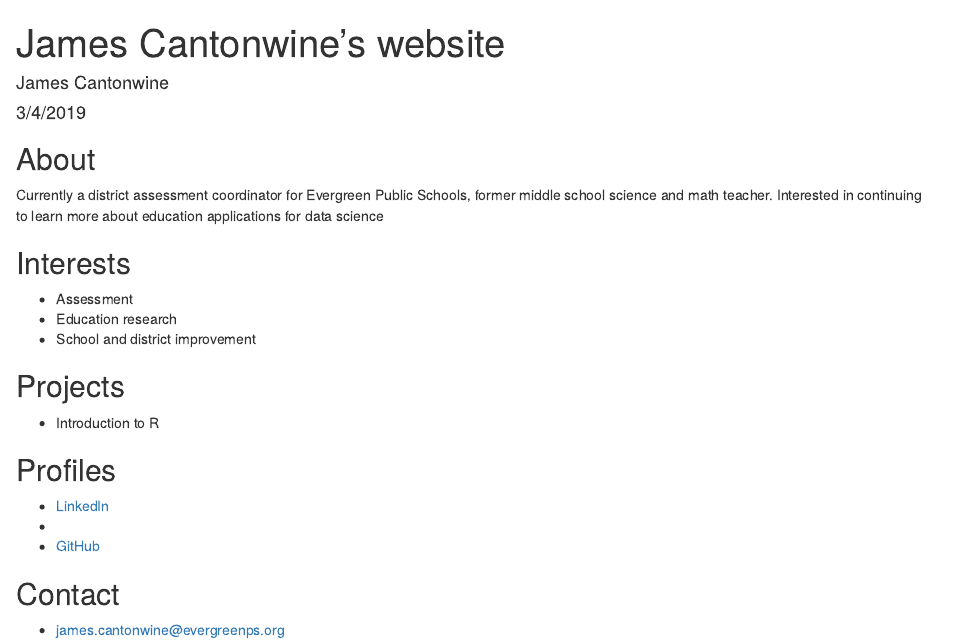
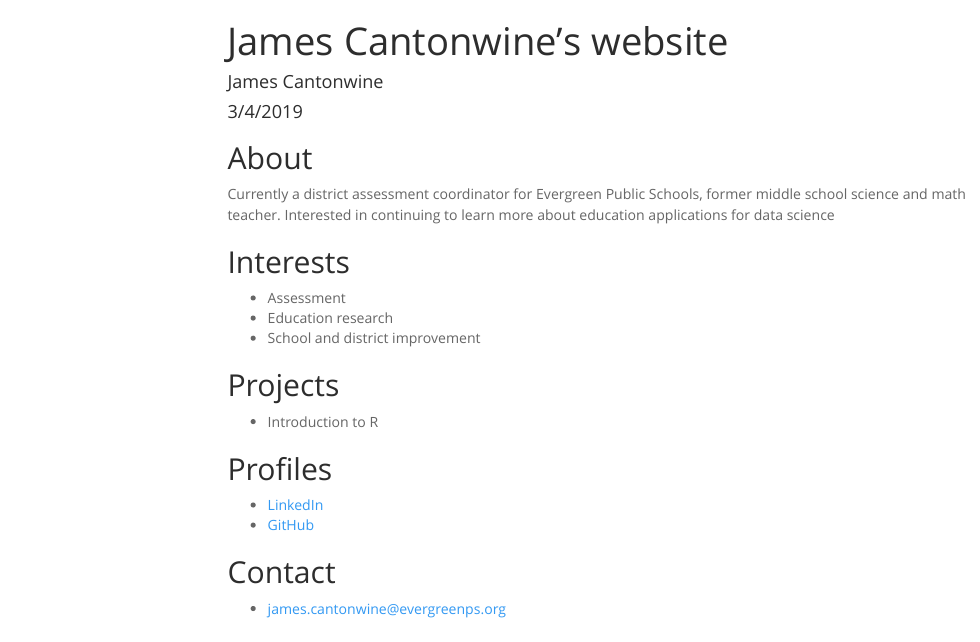
Before and after one commit to james-cantonwine/james-cantonwine.github.com, an R Markdown document (index.Rmd): the page in a window 1100 px wide, from its top. Rendered offline with R 4.5, knitr and Pandoc, with nearby package versions; menus at the side of the page are left out.

Commit message:
Updated theme and added table of contents

````diff
--- a/index.Rmd
+++ b/index.Rmd
@@ -2,7 +2,12 @@
 title: "James Cantonwine's website"
 author: "James Cantonwine"
 date: "3/4/2019"
-output: html_document
+output:
+ html_document:
+  theme: spacelab
+  toc: true
+  toc_depth: 3
+  toc_float: true
 ---
 
 ```{r setup, include=FALSE}
````
Also changed, not shown: index.html, index.Rmd (1 more changed lines).
